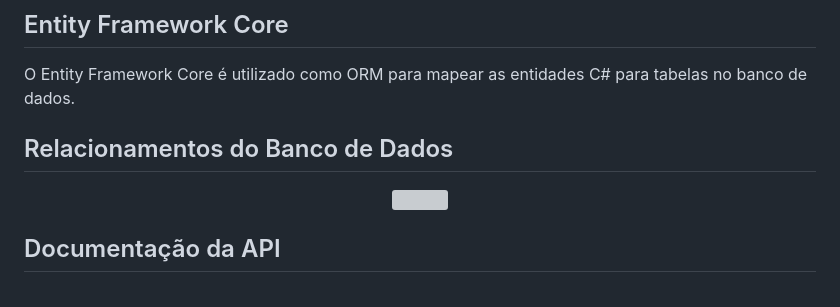
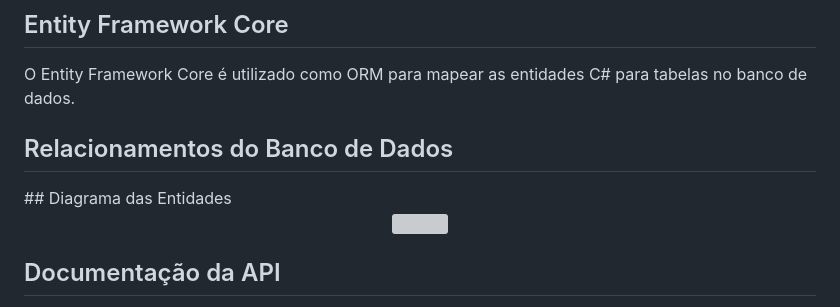
Before and after one commit to jesuanduarte/ZeroFrame, a Markdown page: README.md, the part around the change. Rendered like a GitHub page; grey boxes are pictures that could not be loaded.

```diff
--- a/README.md
+++ b/README.md
@@ -117,6 +117,7 @@ O sistema está dividido em camadas:
 O Entity Framework Core é utilizado como ORM para mapear as entidades C# para tabelas no banco de dados.
 
 <h2>Relacionamentos do Banco de Dados</h2>
+## Diagrama das Entidades
 
 <p align="center">
   <img src="./assets/Relacionamentos%20do%20Banco.png" width="1000"/>
```
